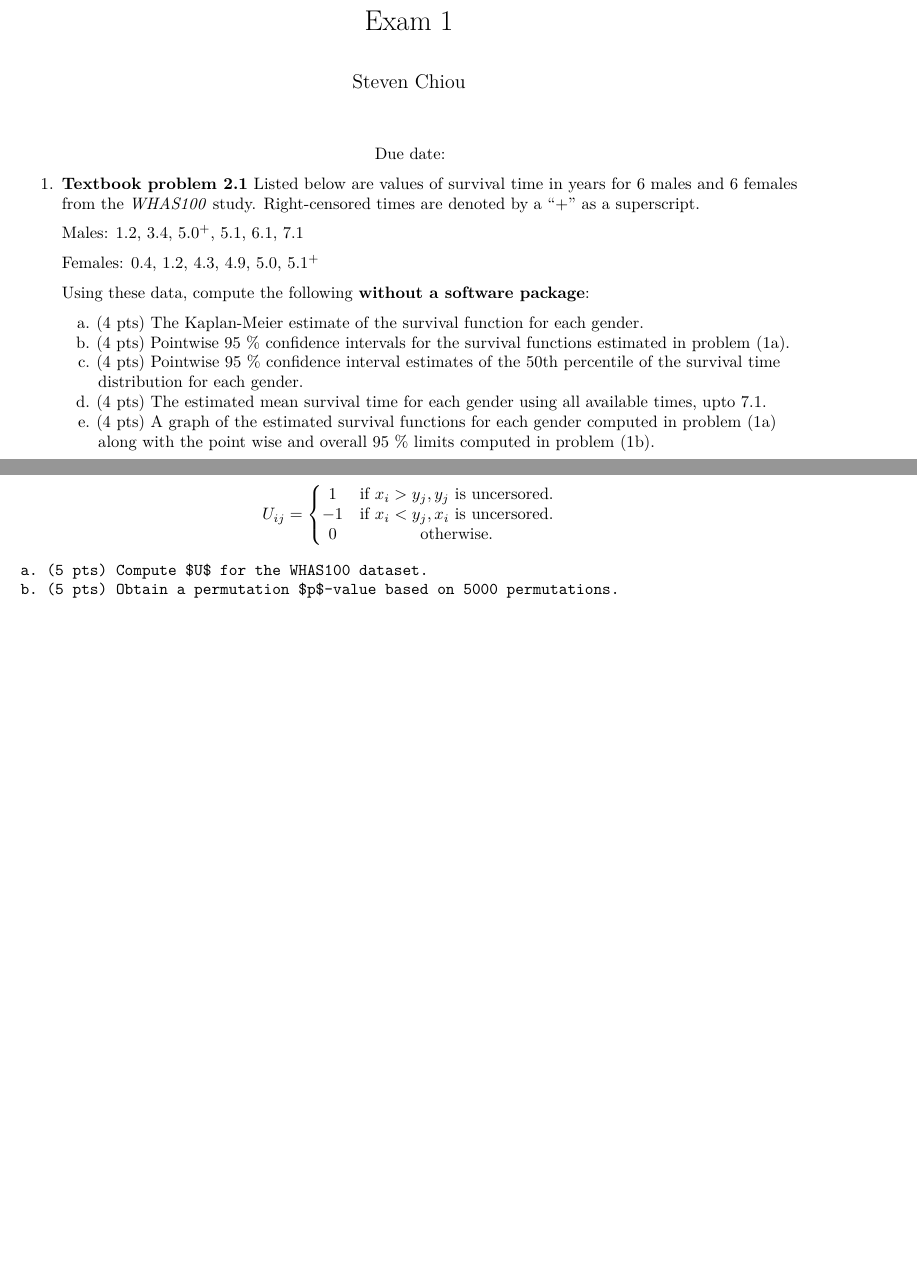
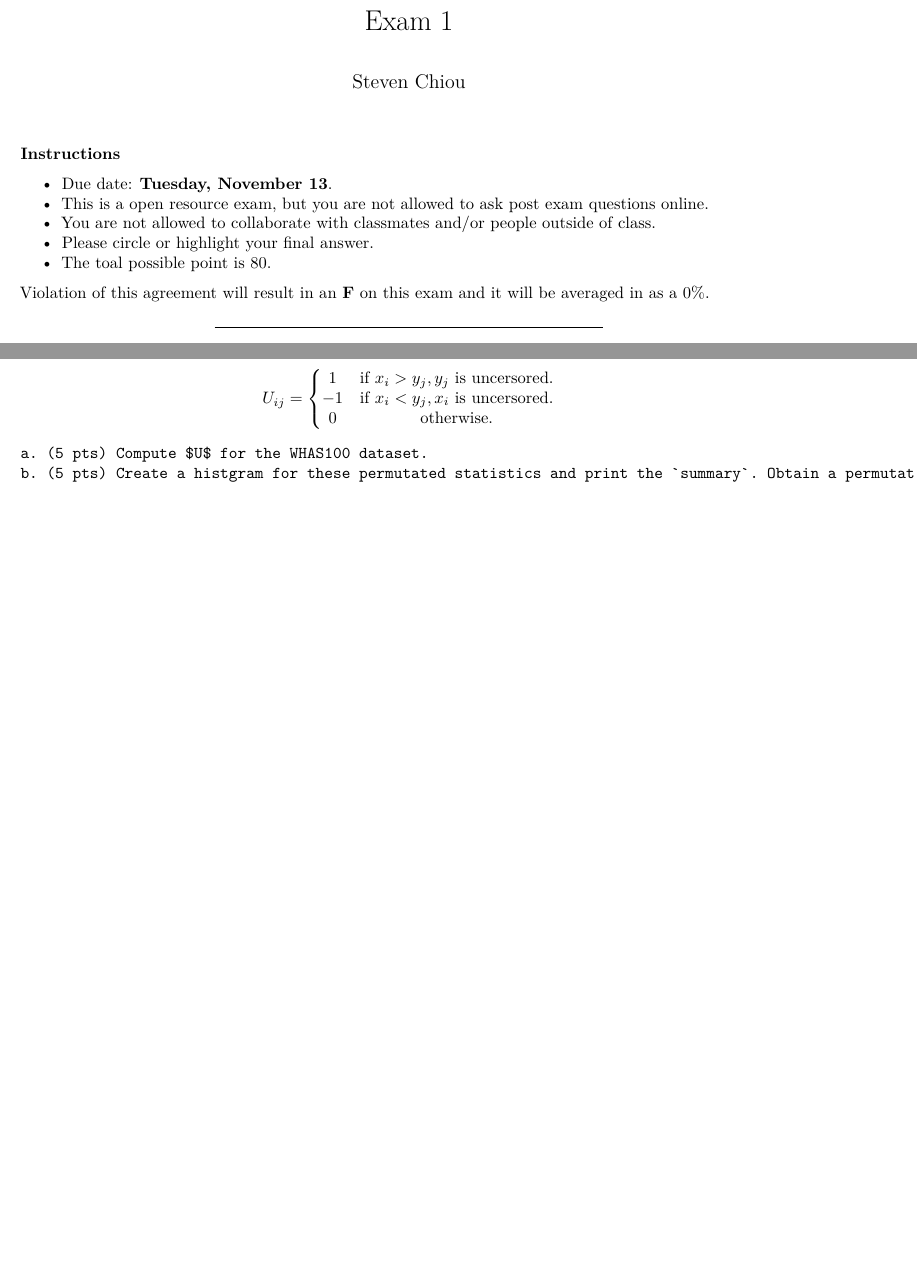
Before and after one commit to zxynj/stat6390, an R Markdown document (exam/exam1/exam1.Rmd): two parts of pages 1 and 5 of 5 before the commit and two parts of pages 1 and 4 of 4 after it, joined at a grey line, cut so that both start at the same text, the shorter picture padded with empty space. Rendered offline with R 4.5, knitr and Pandoc, then LaTeX, with nearby package versions.

Commit message:
modified exam 1

````diff
--- a/exam/exam1/exam1.Rmd
+++ b/exam/exam1/exam1.Rmd
@@ -9,19 +7,16 @@ output: pdf_document
 ```{R setup, include = FALSE}
 knitr::opts_chunk$set(comment = NA, prompt = TRUE)
 ```
+**Instructions**
 
-1. **Textbook problem 2.1** Listed below are values of survival time in  years for 6 males and 6 females from the *WHAS100* study.
-   Right-censored times are denoted by a "+" as a superscript. \label{text2.1}
+  * Due date: **Tuesday, November 13**.
+  * This is a open resource exam, but you are not allowed to ask post exam questions online.
+  * You are not allowed to collaborate with classmates and/or people outside of class.
+  * Please circle or highlight your final answer.
+  * The toal possible point is 80.
 
-      \flushleft Males: 1.2, 3.4, $5.0^+$, 5.1, 6.1, 7.1
-      \flushleft Females: 0.4, 1.2, 4.3, 4.9, 5.0, $5.1^+$
+Violation of this agreement will result in an **F** on this exam and it will be averaged in as a 0\%.
 
-      \flushleft Using these data, compute the following **without a software package**:
 
-    a. (4 pts) The Kaplan-Meier estimate of the survival function for each gender. \label{km-whas}
-    b. (4 pts) Pointwise 95 \% confidence intervals for the survival functions estimated in problem \eqref{km-whas}. \label{km-whas2}
-    c. (4 pts) Pointwise 95 \% confidence interval estimates of the 50th percentile of the survival time distribution for each gender.
-    d. (4 pts) The estimated mean survival time for each gender using all available times, upto 7.1.
-    e. (4 pts) A graph of the estimated survival functions for each gender computed in problem \eqref{km-whas} along with the point wise and overall 95 \% limits computed in problem \eqref{km-whas2}.
+---
 
-\newpage
@@ -87,4 +83,4 @@ $$U_{ij}=\left\{\begin{matrix}
 \end{matrix}\right.$$
 
     a. (5 pts) Compute $U$ for the WHAS100 dataset.
-    b. (5 pts) Obtain a permutation $p$-value based on 5000 permutations.
+    b. (5 pts) Create a histgram for these permutated statistics and print the `summary`. Obtain a permutation $p$-value based on 5000 permutations.
````
Also changed, not shown: exam/exam1/exam1.pdf, exam/exam1/exam1.Rmd (11 more changed lines).
